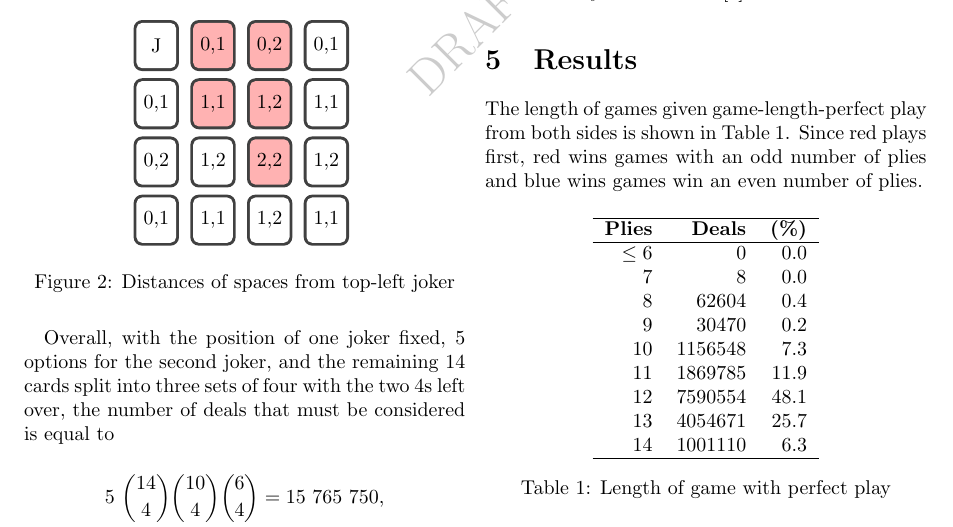
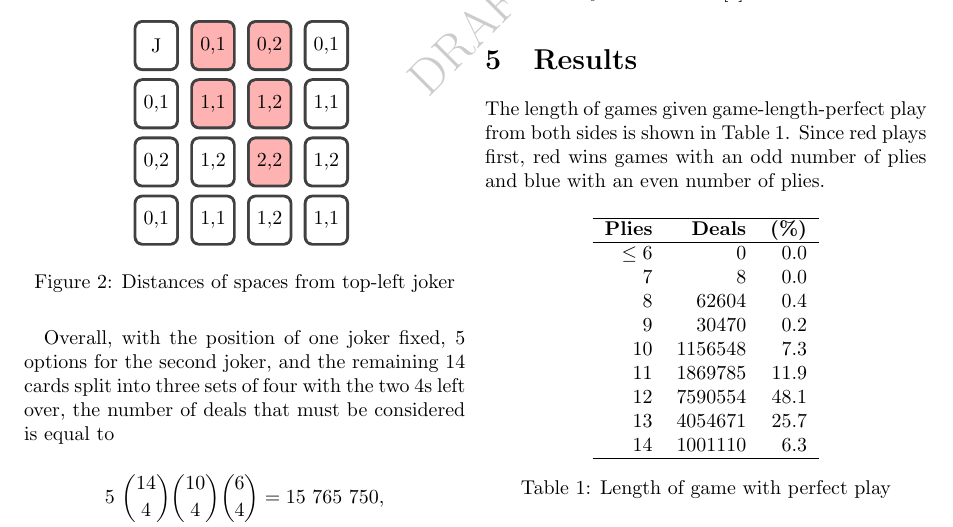
Before and after one commit to mtorpey/collapsi, a LaTeX document (paper/paper.tex): part of page 2 of 3, cut so that both start at the same text. Compiled offline with pdfLaTeX.

Commit message:
Paper typos

```diff
--- a/paper/paper.tex
+++ b/paper/paper.tex
@@ -187,7 +187,7 @@ reproduced by following the instructions provided in the library's readme file
 
 The length of games given game-length-perfect play from both sides is shown in
 Table~\ref{tab:game-length}. Since red plays first, red wins games with an odd
-number of plies and blue wins games win an even number of plies.
+number of plies and blue with an even number of plies.
 
 \begin{table}[ht]
   \centering
```
Also changed, not shown: paper/paper.tex (2 more changed lines).
